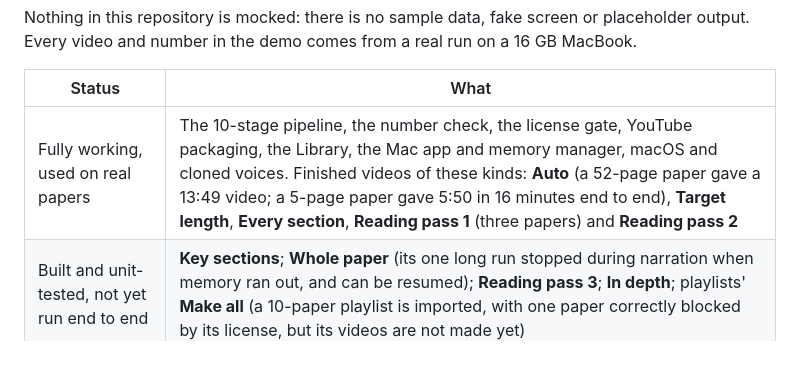
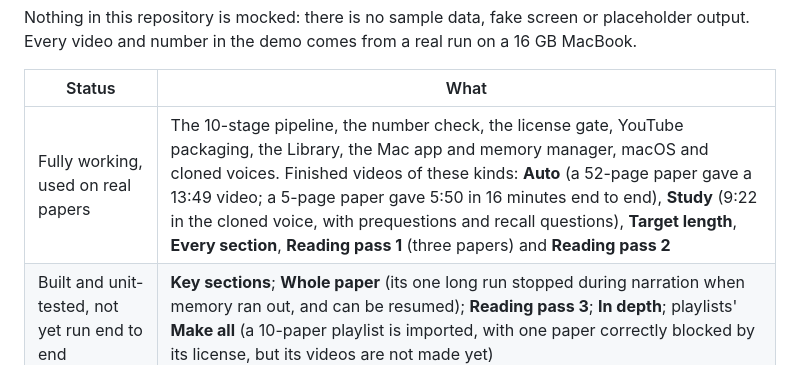
Before and after one commit to Sachindu-Nethmin/paperlamp, a Markdown page: README.md, the part around the change. GitHub-like rendering.

Commit message:
README: Study videos now run end to end; add the app screenshot it points to
Co-Authored-By: Claude Opus 5.5 <noreply@anthropic.com>

```diff
--- a/README.md
+++ b/README.md
@@ -53,7 +53,7 @@ Every video and number in the demo comes from a real run on a 16 GB MacBook.
 
 | Status | What |
 |---|---|
-| Fully working, used on real papers | The 10-stage pipeline, the number check, the license gate, YouTube packaging, the Library, the Mac app and memory manager, macOS and cloned voices. Finished videos of these kinds: **Auto** (a 52-page paper gave a 13:49 video; a 5-page paper gave 5:50 in 16 minutes end to end), **Target length**, **Every section**, **Reading pass 1** (three papers) and **Reading pass 2** |
+| Fully working, used on real papers | The 10-stage pipeline, the number check, the license gate, YouTube packaging, the Library, the Mac app and memory manager, macOS and cloned voices. Finished videos of these kinds: **Auto** (a 52-page paper gave a 13:49 video; a 5-page paper gave 5:50 in 16 minutes end to end), **Study** (9:22 in the cloned voice, with prequestions and recall questions), **Target length**, **Every section**, **Reading pass 1** (three papers) and **Reading pass 2** |
 | Built and unit-tested, not yet run end to end | **Key sections**; **Whole paper** (its one long run stopped during narration when memory ran out, and can be resumed); **Reading pass 3**; **In depth**; playlists' **Make all** (a 10-paper playlist is imported, with one paper correctly blocked by its license, but its videos are not made yet) |
 | Not built yet | Windows and Linux support, a signed and notarized installer, any web or cloud version |
 | Known gap | The number check confirms a number appears in the paper, not that it belongs to the sentence on screen (a paper that reports 55.5% and 57.8% for the same thing passes either) |
```
Also changed, not shown: docs/ui.png (added).
